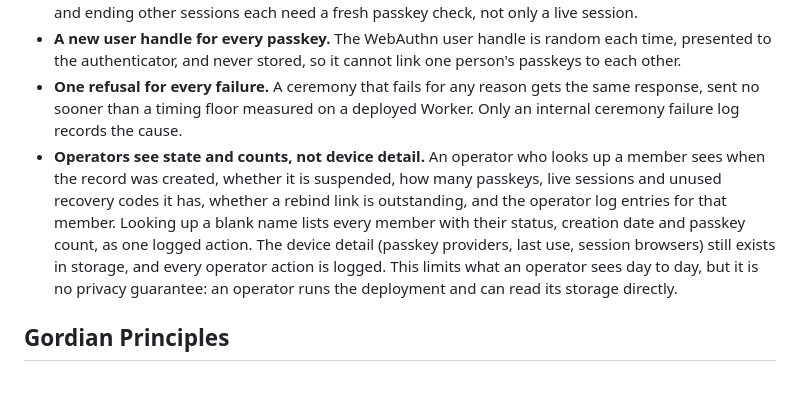
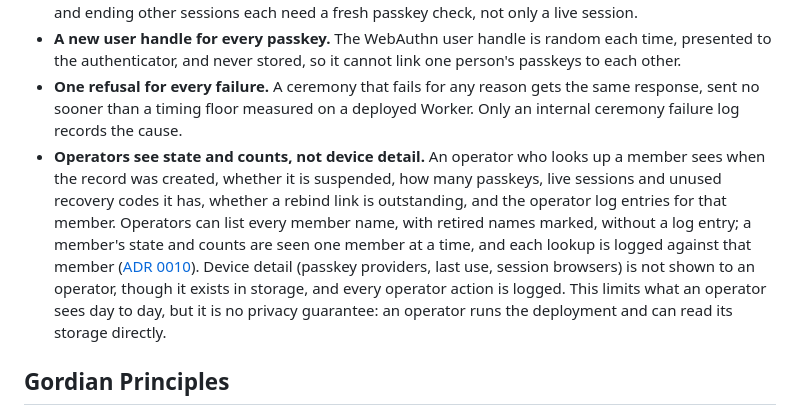
Before and after one commit to BlockchainCommons/passkey-cloudflare, a Markdown page: README.md, the part around the change. Drawn GitHub-style; blank space fills up the shorter version.

```diff
--- a/README.md
+++ b/README.md
@@ -26,7 +26,7 @@ These practices come from Christopher Allen's write-up of a running passkey syst
 * **Step-up for what can lock the owner out.** Adding or revoking a passkey, rotating recovery codes, and ending other sessions each need a fresh passkey check, not only a live session.
 * **A new user handle for every passkey.** The WebAuthn user handle is random each time, presented to the authenticator, and never stored, so it cannot link one person's passkeys to each other.
 * **One refusal for every failure.** A ceremony that fails for any reason gets the same response, sent no sooner than a timing floor measured on a deployed Worker. Only an internal ceremony failure log records the cause.
-* **Operators see state and counts, not device detail.** An operator who looks up a member sees when the record was created, whether it is suspended, how many passkeys, live sessions and unused recovery codes it has, whether a rebind link is outstanding, and the operator log entries for that member. Looking up a blank name lists every member with their status, creation date and passkey count, as one logged action. The device detail (passkey providers, last use, session browsers) still exists in storage, and every operator action is logged. This limits what an operator sees day to day, but it is no privacy guarantee: an operator runs the deployment and can read its storage directly.
+* **Operators see state and counts, not device detail.** An operator who looks up a member sees when the record was created, whether it is suspended, how many passkeys, live sessions and unused recovery codes it has, whether a rebind link is outstanding, and the operator log entries for that member. Operators can list every member name, with retired names marked, without a log entry; a member's state and counts are seen one member at a time, and each lookup is logged against that member ([ADR 0010](docs/adr/0010-what-an-operator-sees.md)). Device detail (passkey providers, last use, session browsers) is not shown to an operator, though it exists in storage, and every operator action is logged. This limits what an operator sees day to day, but it is no privacy guarantee: an operator runs the deployment and can read its storage directly.
 
 ## Gordian Principles
 
```
Also changed, not shown: CONTEXT.md (+2 -2 lines).
